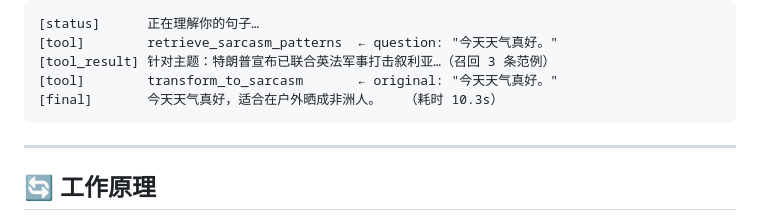
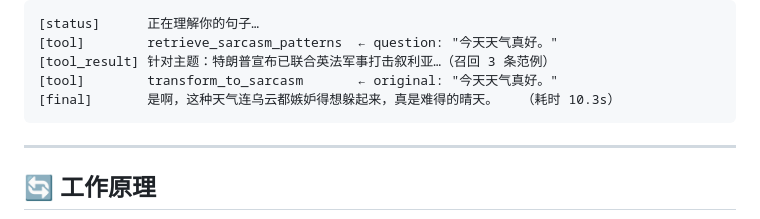
Before and after one commit to boypu123/sarcasm-rewriter, a Markdown page: README.md, the part around the change. Drawn GitHub-style.

Commit message:
2026/09/26 README Written + Flask API + Frontend

````diff
--- a/README.md
+++ b/README.md
@@ -103,7 +103,7 @@ SarcasmMaster 接收**一句话**或**一个场景**，输出**一句**阴阳怪
 [tool]        retrieve_sarcasm_patterns  ← question: "今天天气真好。"
 [tool_result] 针对主题：特朗普宣布已联合英法军事打击叙利亚…（召回 3 条范例）
 [tool]        transform_to_sarcasm       ← original: "今天天气真好。"
-[final]       今天天气真好，适合在户外晒成非洲人。   （耗时 10.3s）
+[final]       是啊，这种天气连乌云都嫉妒得想躲起来，真是难得的晴天。   （耗时 10.3s）
 ```
 
 ---
````
Also changed, not shown: README_EN.md (+1 -1 lines).
